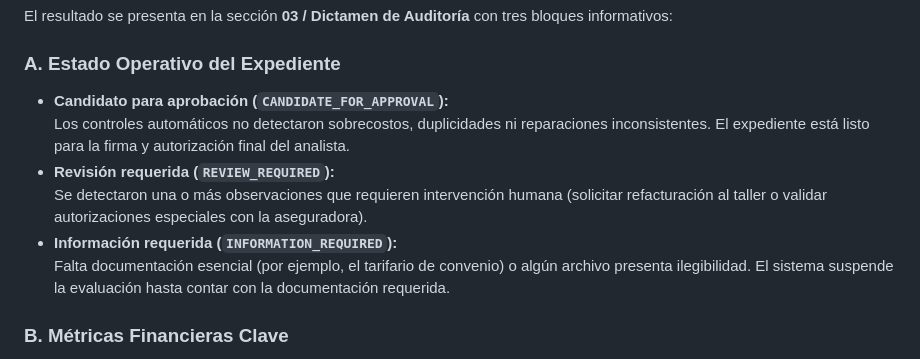
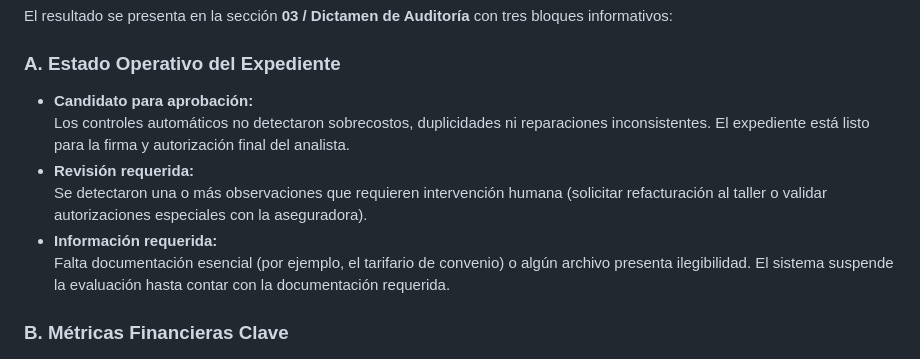
Before and after one commit to evallesv/hackia-sentria-reto2, a Markdown page: docs/user-guide.md, the part around the change. Rendered like a GitHub page.

```diff
--- a/docs/user-guide.md
+++ b/docs/user-guide.md
@@ -55,11 +55,11 @@ El analista cuenta con dos formas de operar la herramienta:
 El resultado se presenta en la sección **03 / Dictamen de Auditoría** con tres bloques informativos:
 
 ### A. Estado Operativo del Expediente
-* **Candidato para aprobación (`CANDIDATE_FOR_APPROVAL`):**
+* **Candidato para aprobación:**
   Los controles automáticos no detectaron sobrecostos, duplicidades ni reparaciones inconsistentes. El expediente está listo para la firma y autorización final del analista.
-* **Revisión requerida (`REVIEW_REQUIRED`):**
+* **Revisión requerida:**
   Se detectaron una o más observaciones que requieren intervención humana (solicitar refacturación al taller o validar autorizaciones especiales con la aseguradora).
-* **Información requerida (`INFORMATION_REQUIRED`):**
+* **Información requerida:**
   Falta documentación esencial (por ejemplo, el tarifario de convenio) o algún archivo presenta ilegibilidad. El sistema suspende la evaluación hasta contar con la documentación requerida.
 
 ### B. Métricas Financieras Clave
```
Also changed, not shown: README.md (+4 -4 lines).
